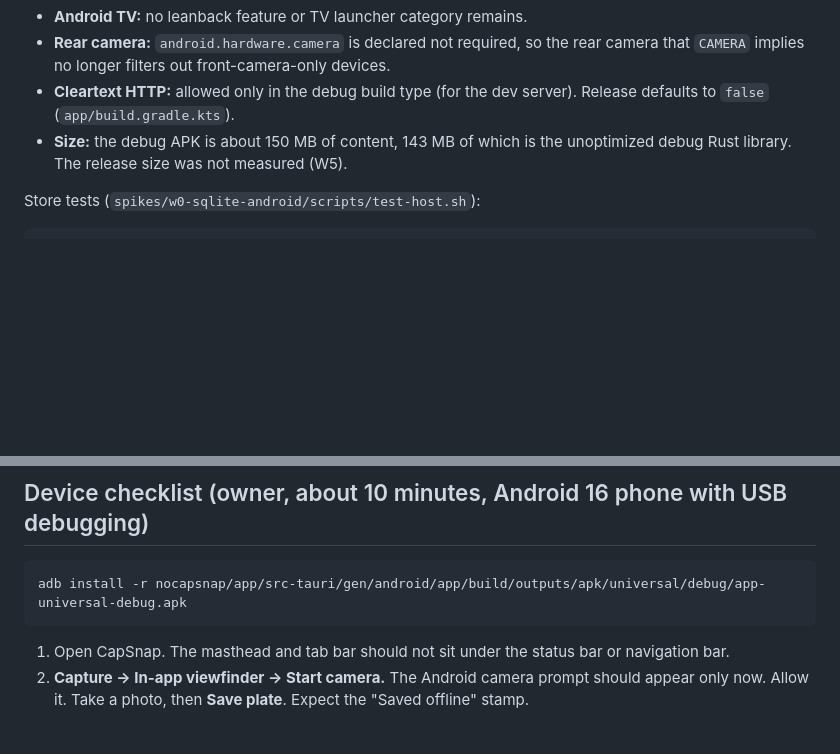
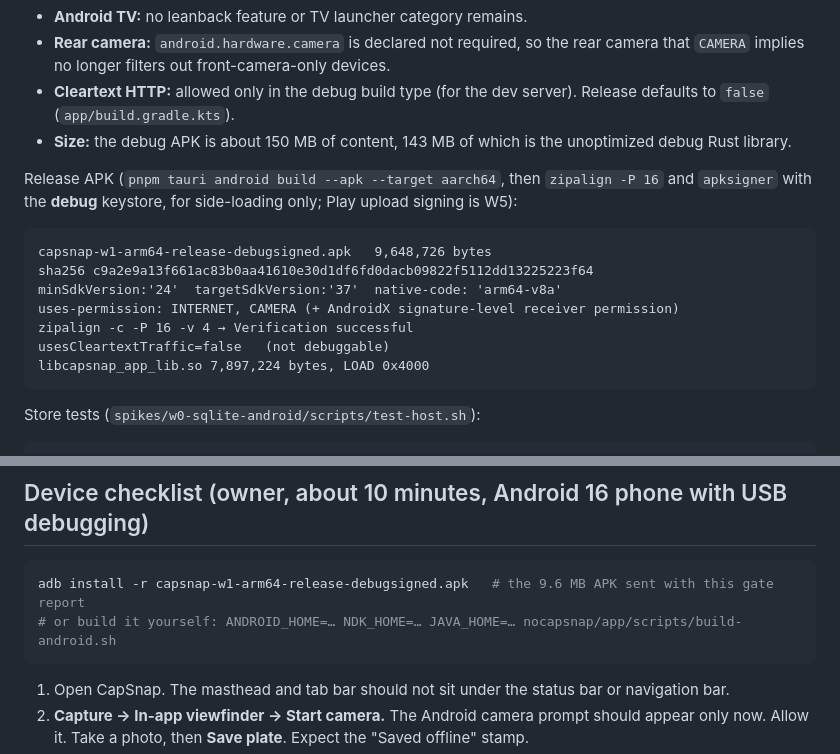
Before and after one commit to rkgirdhari/NoCapSnap, a Markdown page: .hcc-nocapsnap/protocol/W1-tauri-android-shell-camera-spike.md, 2 parts joined by grey strips. Rendered like a GitHub page; blank space fills up the shorter version.

Commit message:
docs(nocapsnap): W1 report — release APK evidence and side-load path
Release arm64 APK is 9.6 MB (native lib 7.9 MB, 16 KB aligned,
cleartext off, not debuggable); debug-key signed for the owner's device
checklist only. Upload signing stays in W5.

Co-Authored-By: Claude Opus 5.5 <noreply@anthropic.com>
Claude-Session: https://claude.ai/code/session_017TZfE2EPdNRAHf76FNYw4M

````diff
--- a/.hcc-nocapsnap/protocol/W1-tauri-android-shell-camera-spike.md
+++ b/.hcc-nocapsnap/protocol/W1-tauri-android-shell-camera-spike.md
@@ -123,8 +123,20 @@ How to read it:
   longer filters out front-camera-only devices.
 - **Cleartext HTTP:** allowed only in the debug build type (for the dev server). Release defaults to `false`
   (`app/build.gradle.kts`).
-- **Size:** the debug APK is about 150 MB of content, 143 MB of which is the unoptimized debug Rust library. The
-  release size was not measured (W5).
+- **Size:** the debug APK is about 150 MB of content, 143 MB of which is the unoptimized debug Rust library.
+
+Release APK (`pnpm tauri android build --apk --target aarch64`, then `zipalign -P 16` and `apksigner` with the
+**debug** keystore, for side-loading only; Play upload signing is W5):
+
+```
+capsnap-w1-arm64-release-debugsigned.apk   9,648,726 bytes
+sha256 c9a2e9a13f661ac83b0aa41610e30d1df6fd0dacb09822f5112dd13225223f64
+minSdkVersion:'24'  targetSdkVersion:'37'  native-code: 'arm64-v8a'
+uses-permission: INTERNET, CAMERA (+ AndroidX signature-level receiver permission)
+zipalign -c -P 16 -v 4 → Verification successful
+usesCleartextTraffic=false   (not debuggable)
+libcapsnap_app_lib.so 7,897,224 bytes, LOAD 0x4000
+```
 
 Store tests (`spikes/w0-sqlite-android/scripts/test-host.sh`):
 
@@ -176,7 +188,8 @@ home figures: 2 / 1 / 1        page errors: none
 ## Device checklist (owner, about 10 minutes, Android 16 phone with USB debugging)
 
 ```bash
-adb install -r nocapsnap/app/src-tauri/gen/android/app/build/outputs/apk/universal/debug/app-universal-debug.apk
+adb install -r capsnap-w1-arm64-release-debugsigned.apk   # the 9.6 MB APK sent with this gate report
+# or build it yourself: ANDROID_HOME=… NDK_HOME=… JAVA_HOME=… nocapsnap/app/scripts/build-android.sh
 ```
 
 1. Open CapSnap. The masthead and tab bar should not sit under the status bar or navigation bar.
````
